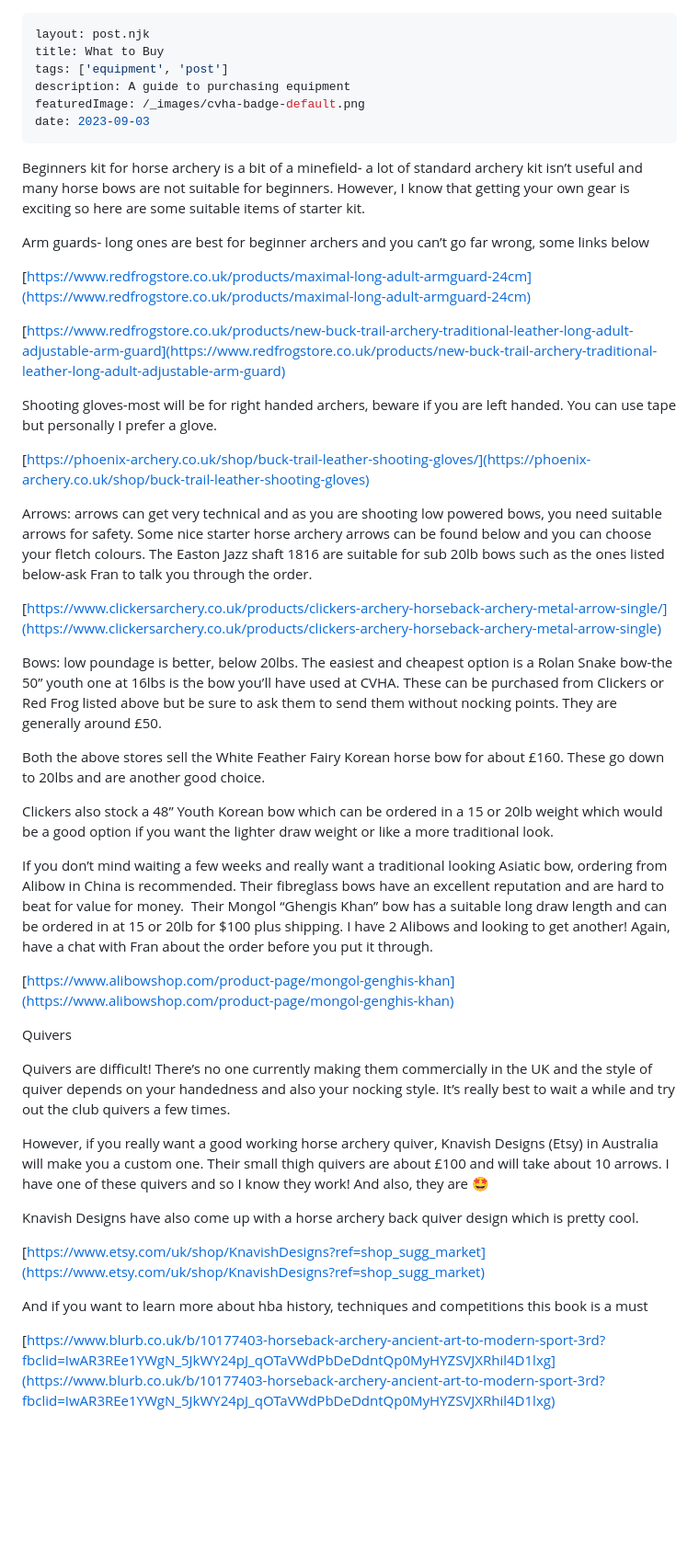
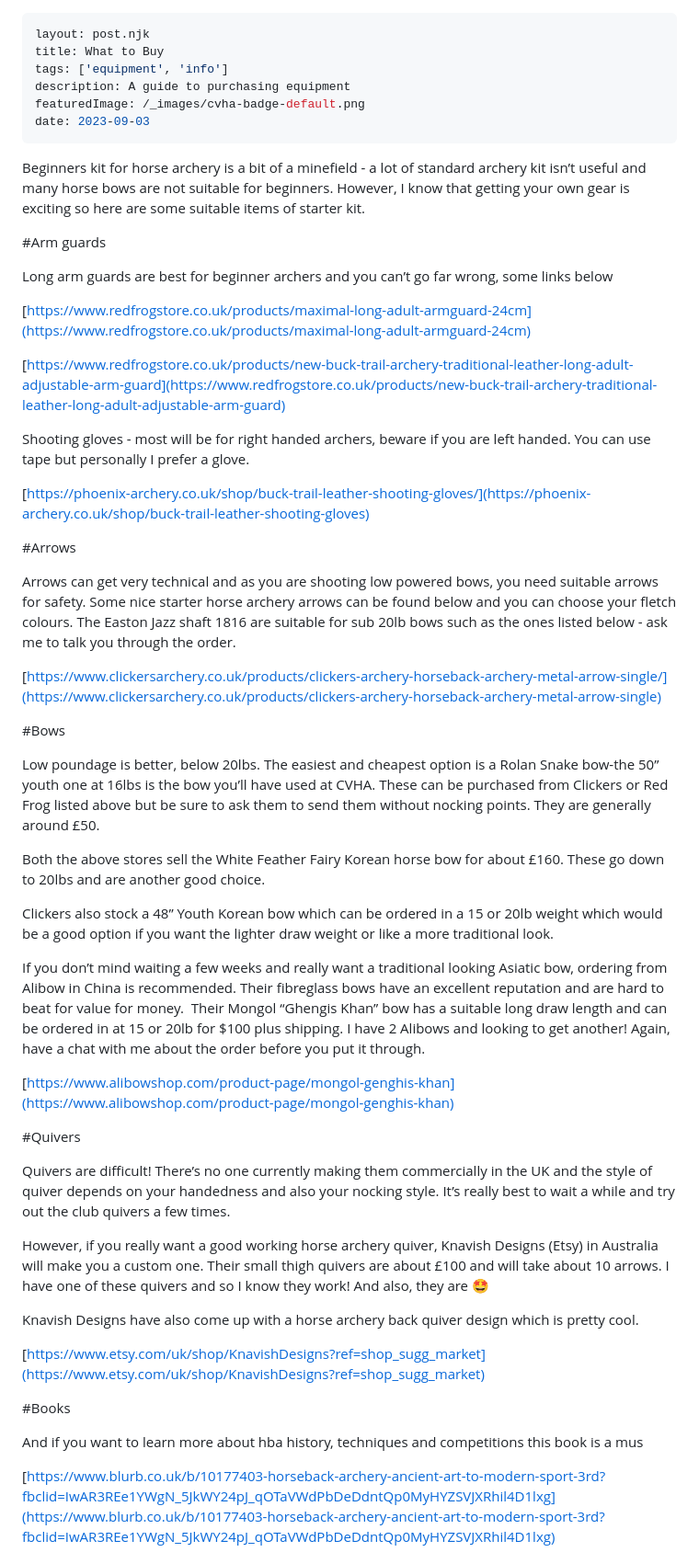
Before and after one commit to midtownsystems/clydevalleyhorsearchers, a Markdown page: src/whattobuy.md, the part around the change. Shown: that part at 92% size. Drawn GitHub-style; blank space fills up the shorter version.

Commit message:
formatting

```diff
--- a/src/whattobuy.md
+++ b/src/whattobuy.md
@@ -1,41 +1,45 @@
 ---
 layout: post.njk
 title: What to Buy
-tags: ['equipment', 'post']
+tags: ['equipment', 'info']
 description: A guide to purchasing equipment
 featuredImage: /_images/cvha-badge-default.png
 date: 2023-09-03
 ---
 
-Beginners kit for horse archery is a bit of a minefield- a lot of standard archery kit isn’t useful and many horse bows are not suitable for beginners. However, I know that getting your own gear is exciting so here are some suitable items of starter kit.
+Beginners kit for horse archery is a bit of a minefield - a lot of standard archery kit isn’t useful and many horse bows are not suitable for beginners.  However, I know that getting your own gear is exciting so here are some suitable items of starter kit.
 
-Arm guards- long ones are best for beginner archers and you can’t go far wrong, some links below
+#Arm guards
+
+Long arm guards are best for beginner archers and you can’t go far wrong, some links below
 
 [https://www.redfrogstore.co.uk/products/maximal-long-adult-armguard-24cm](https://www.redfrogstore.co.uk/products/maximal-long-adult-armguard-24cm)
 
 [https://www.redfrogstore.co.uk/products/new-buck-trail-archery-traditional-leather-long-adult-adjustable-arm-guard](https://www.redfrogstore.co.uk/products/new-buck-trail-archery-traditional-leather-long-adult-adjustable-arm-guard)
 
-Shooting gloves-most will be for right handed archers, beware if you are left handed. You can use tape but personally I prefer a glove.
+Shooting gloves - most will be for right handed archers, beware if you are left handed. You can use tape but personally I prefer a glove.
 
 [https://phoenix-archery.co.uk/shop/buck-trail-leather-shooting-gloves/](https://phoenix-archery.co.uk/shop/buck-trail-leather-shooting-gloves)
 
-Arrows: arrows can get very technical and as you are shooting low powered bows, you need suitable arrows for safety. Some nice starter horse archery arrows can be found below and you can choose your fletch colours. The Easton Jazz shaft 1816 are suitable for sub 20lb bows such as the ones listed below-ask Fran to talk you through the order.
+#Arrows
+
+Arrows can get very technical and as you are shooting low powered bows, you need suitable arrows for safety. Some nice starter horse archery arrows can be found below and you can choose your fletch colours. The Easton Jazz shaft 1816 are suitable for sub 20lb bows such as the ones listed below - ask me to talk you through the order.
 
 [https://www.clickersarchery.co.uk/products/clickers-archery-horseback-archery-metal-arrow-single/](https://www.clickersarchery.co.uk/products/clickers-archery-horseback-archery-metal-arrow-single)
 
-Bows: low poundage is better, below 20lbs. The easiest and cheapest option is a Rolan Snake bow-the 50” youth one at 16lbs is the bow you’ll have used at CVHA. These can be purchased from Clickers or Red Frog listed above but be sure to ask them to send them without nocking points. They are generally around £50.
+#Bows
+
+Low poundage is better, below 20lbs. The easiest and cheapest option is a Rolan Snake bow-the 50” youth one at 16lbs is the bow you’ll have used at CVHA. These can be purchased from Clickers or Red Frog listed above but be sure to ask them to send them without nocking points. They are generally around £50.
 
 Both the above stores sell the White Feather Fairy Korean horse bow for about £160. These go down to 20lbs and are another good choice.
 
 Clickers also stock a 48” Youth Korean bow which can be ordered in a 15 or 20lb weight which would be a good option if you want the lighter draw weight or like a more traditional look.
 
-If you don’t mind waiting a few weeks and really want a traditional looking Asiatic bow, ordering from Alibow in China is recommended. Their fibreglass bows have an excellent reputation and are hard to beat for value for money.  Their Mongol “Ghengis Khan” bow has a suitable long draw length and can be ordered in at 15 or 20lb for $100 plus shipping. I have 2 Alibows and looking to get another! Again, have a chat with Fran about the order before you put it through.
+If you don’t mind waiting a few weeks and really want a traditional looking Asiatic bow, ordering from Alibow in China is recommended. Their fibreglass bows have an excellent reputation and are hard to beat for value for money.  Their Mongol “Ghengis Khan” bow has a suitable long draw length and can be ordered in at 15 or 20lb for $100 plus shipping. I have 2 Alibows and looking to get another! Again, have a chat with me about the order before you put it through.
 
 [https://www.alibowshop.com/product-page/mongol-genghis-khan](https://www.alibowshop.com/product-page/mongol-genghis-khan)
 
-
-
-Quivers
+#Quivers
 
 Quivers are difficult! There’s no one currently making them commercially in the UK and the style of quiver depends on your handedness and also your nocking style. It’s really best to wait a while and try out the club quivers a few times.
 
@@ -43,13 +47,11 @@ However, if you really want a good working horse archery quiver, Knavish Designs
 
 Knavish Designs have also come up with a horse archery back quiver design which is pretty cool.
 
-
-
 [https://www.etsy.com/uk/shop/KnavishDesigns?ref=shop_sugg_market](https://www.etsy.com/uk/shop/KnavishDesigns?ref=shop_sugg_market)
 
+#Books
 
-
-And if you want to learn more about hba history, techniques and competitions this book is a must
+And if you want to learn more about hba history, techniques and competitions this book is a mus
 
 [](https://www.blurb.co.uk/b/10177403-horseback-archery-ancient-art-to-modern-sport-3rd?fbclid=IwAR3REe1YWgN_5JkWY24pJ_qOTaVWdPbDeDdntQp0MyHYZSVJXRhil4D1lxg)
 
```
